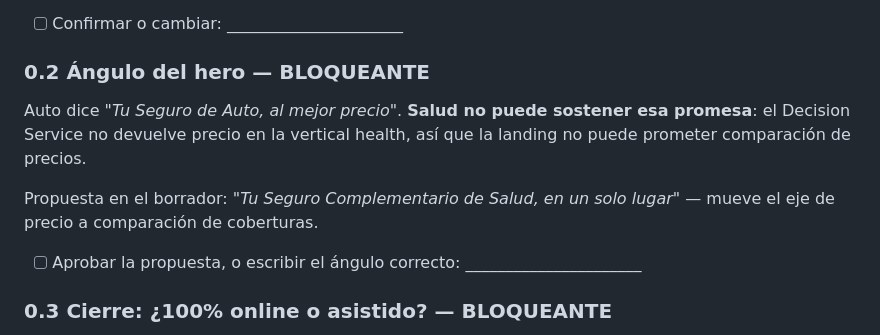
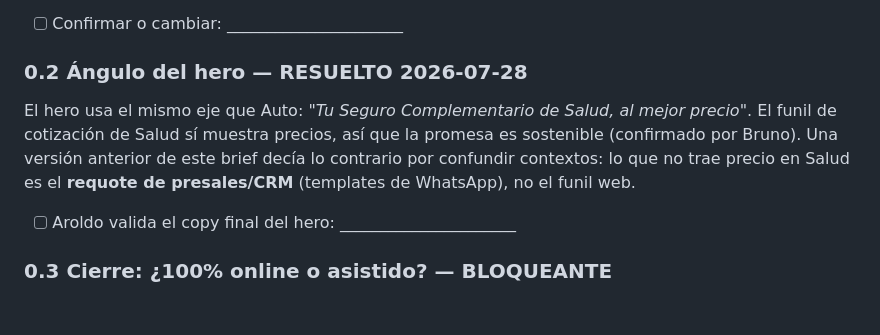
Before and after one commit to brunoniggli/landings-compara-pilot, a Markdown page: _docs/BRIEF-HICL-SALUD.md, the part around the change. Drawn GitHub-style; blank space fills up the shorter version.

Commit message:
brief salud: angulo del hero resuelto (al mejor precio; el funil si muestra precios)

```diff
--- a/_docs/BRIEF-HICL-SALUD.md
+++ b/_docs/BRIEF-HICL-SALUD.md
@@ -22,15 +22,14 @@ Salud" en el `<h1>` y "Seguro de Salud" en el CTA.
 
 - [ ] Confirmar o cambiar: ______________________
 
-### 0.2 Ángulo del hero — BLOQUEANTE
-Auto dice *"Tu Seguro de Auto, al mejor precio"*. **Salud no puede sostener esa promesa**:
-el Decision Service no devuelve precio en la vertical health, así que la landing no puede
-prometer comparación de precios.
+### 0.2 Ángulo del hero — RESUELTO 2026-07-28
+El hero usa el mismo eje que Auto: *"Tu Seguro Complementario de Salud, al mejor precio"*.
+El funil de cotización de Salud sí muestra precios, así que la promesa es sostenible
+(confirmado por Bruno). Una versión anterior de este brief decía lo contrario por confundir
+contextos: lo que no trae precio en Salud es el **requote de presales/CRM** (templates de
+WhatsApp), no el funil web.
 
-Propuesta en el borrador: *"Tu Seguro Complementario de Salud, en un solo lugar"* — mueve el
-eje de precio a comparación de coberturas.
-
-- [ ] Aprobar la propuesta, o escribir el ángulo correcto: ______________________
+- [ ] Aroldo valida el copy final del hero: ______________________
 
 ### 0.3 Cierre: ¿100% online o asistido? — BLOQUEANTE
 Auto dice *"Contrata 100% online: eliges, pagas y tu póliza llega a tu correo"*. En Salud hay
```
